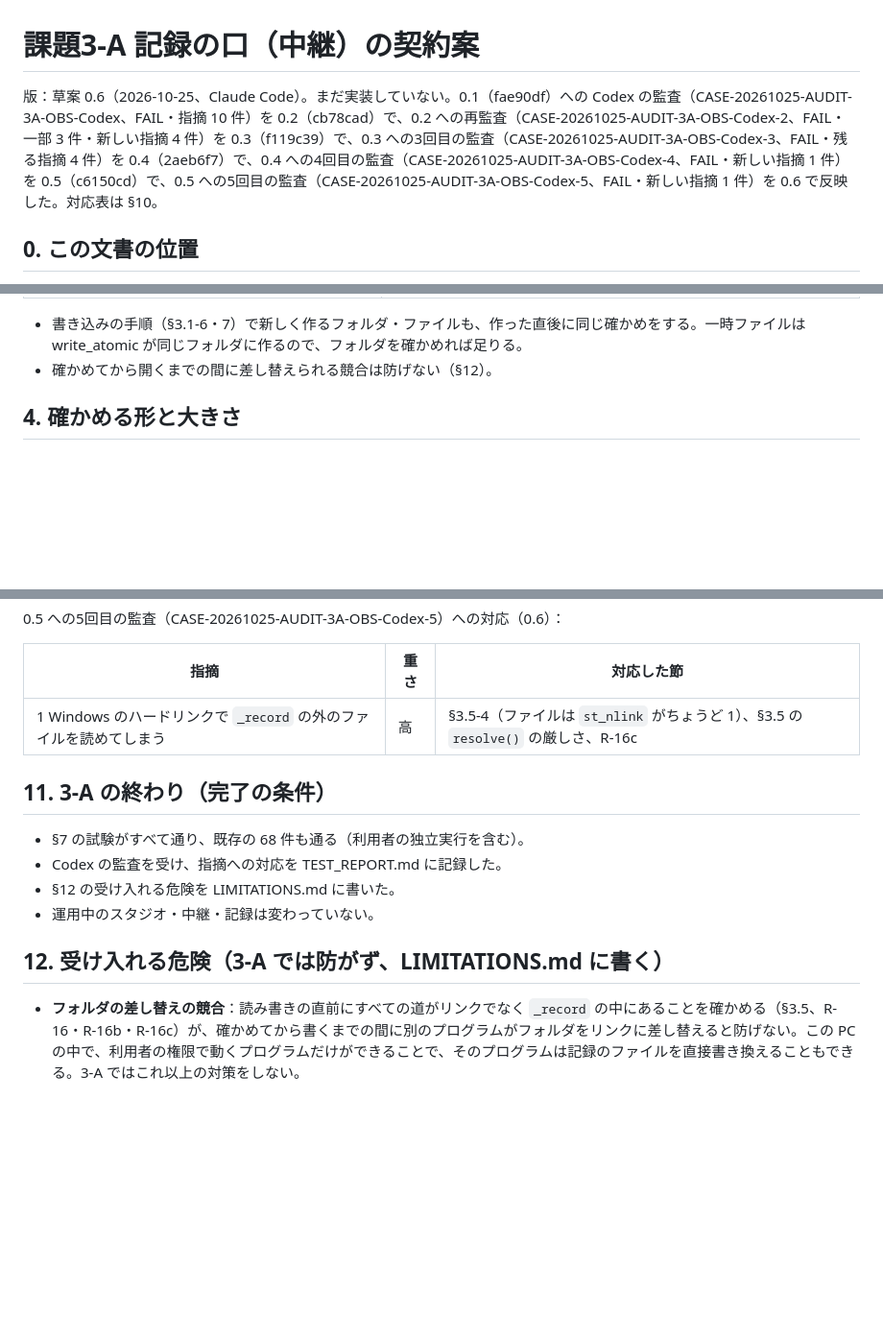
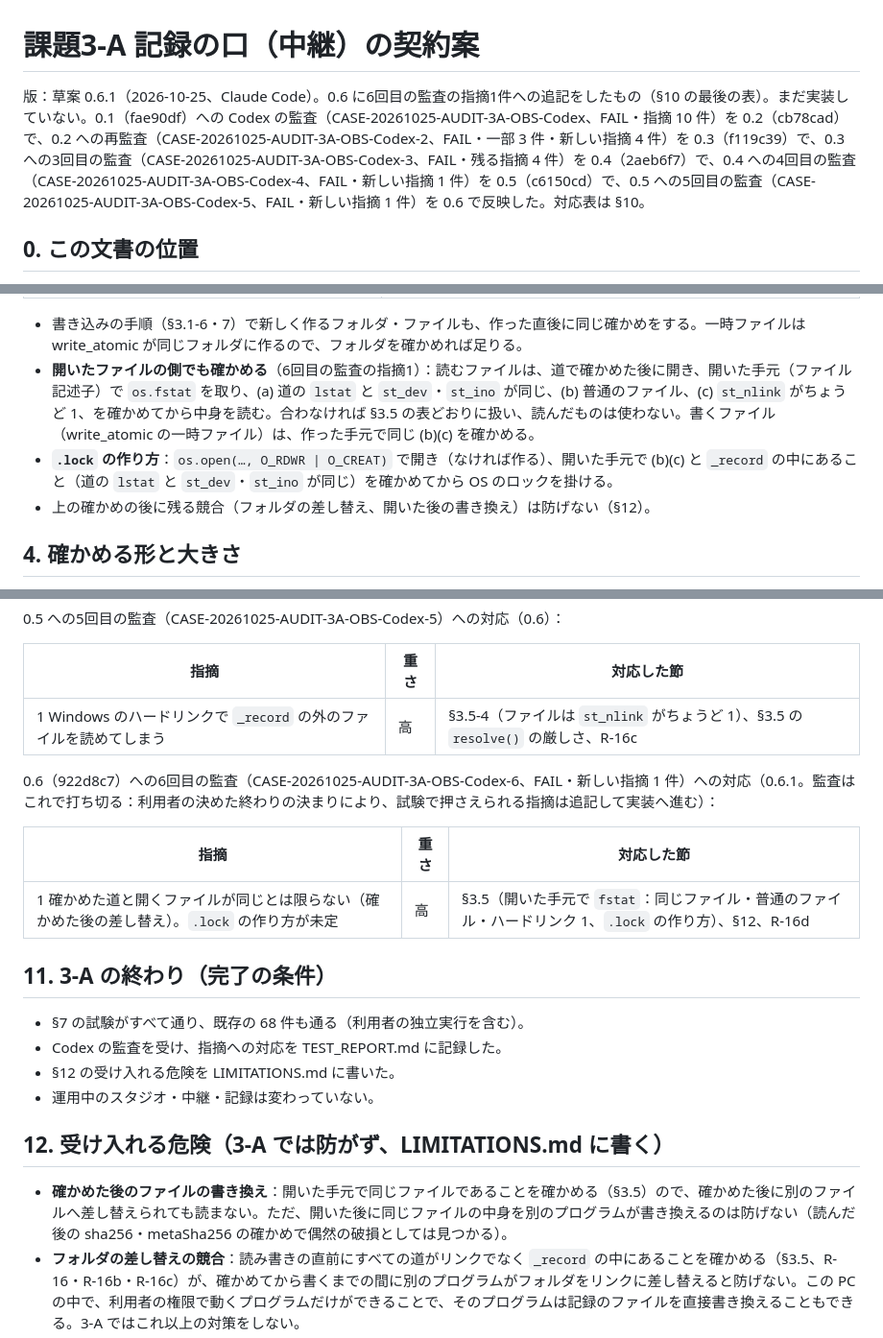
Before and after one commit to akirameikyou/ai-team-studio-evolution, a Markdown page: operational-studio-001/RECORD_API_3A.md, 3 parts joined by grey strips. Shown at 96% size. Drawn GitHub-style; blank space fills up the shorter version.

Commit message:
docs(operational-001): record API contract 0.6.1, last review answered
Answers CASE-20261025-AUDIT-3A-OBS-Codex-6: files are checked again on the opened handle (same file by st_dev/st_ino, regular, one hard link) before reading; how .lock is opened; test R-16d. Contract review ends here by the user's stop rule; implementation of 3-A starts test-first.

Co-Authored-By: Claude Opus 5.5 <noreply@anthropic.com>

```diff
--- a/operational-studio-001/RECORD_API_3A.md
+++ b/operational-studio-001/RECORD_API_3A.md
@@ -1,6 +1,6 @@
 # 課題3-A 記録の口（中継）の契約案
 
-版：草案 0.6（2026-10-25、Claude Code）。まだ実装していない。0.1（fae90df）への Codex の監査（CASE-20261025-AUDIT-3A-OBS-Codex、FAIL・指摘 10 件）を 0.2（cb78cad）で、0.2 への再監査（CASE-20261025-AUDIT-3A-OBS-Codex-2、FAIL・一部 3 件・新しい指摘 4 件）を 0.3（f119c39）で、0.3 への3回目の監査（CASE-20261025-AUDIT-3A-OBS-Codex-3、FAIL・残る指摘 4 件）を 0.4（2aeb6f7）で、0.4 への4回目の監査（CASE-20261025-AUDIT-3A-OBS-Codex-4、FAIL・新しい指摘 1 件）を 0.5（c6150cd）で、0.5 への5回目の監査（CASE-20261025-AUDIT-3A-OBS-Codex-5、FAIL・新しい指摘 1 件）を 0.6 で反映した。対応表は §10。
+版：草案 0.6.1（2026-10-25、Claude Code）。0.6 に6回目の監査の指摘1件への追記をしたもの（§10 の最後の表）。まだ実装していない。0.1（fae90df）への Codex の監査（CASE-20261025-AUDIT-3A-OBS-Codex、FAIL・指摘 10 件）を 0.2（cb78cad）で、0.2 への再監査（CASE-20261025-AUDIT-3A-OBS-Codex-2、FAIL・一部 3 件・新しい指摘 4 件）を 0.3（f119c39）で、0.3 への3回目の監査（CASE-20261025-AUDIT-3A-OBS-Codex-3、FAIL・残る指摘 4 件）を 0.4（2aeb6f7）で、0.4 への4回目の監査（CASE-20261025-AUDIT-3A-OBS-Codex-4、FAIL・新しい指摘 1 件）を 0.5（c6150cd）で、0.5 への5回目の監査（CASE-20261025-AUDIT-3A-OBS-Codex-5、FAIL・新しい指摘 1 件）を 0.6 で反映した。対応表は §10。
 
 ## 0. この文書の位置
 
@@ -160,7 +160,9 @@ _record/
 | `cases/<id>.json`・`history/<id>/`・`history/<id>/<rev>.json` | その Case を `corrupt` にする。読む・書く・送り直しは 409 |
 
 - 書き込みの手順（§3.1-6・7）で新しく作るフォルダ・ファイルも、作った直後に同じ確かめをする。一時ファイルは write_atomic が同じフォルダに作るので、フォルダを確かめれば足りる。
-- 確かめてから開くまでの間に差し替えられる競合は防げない（§12）。
+- **開いたファイルの側でも確かめる**（6回目の監査の指摘1）：読むファイルは、道で確かめた後に開き、開いた手元（ファイル記述子）で `os.fstat` を取り、(a) 道の `lstat` と `st_dev`・`st_ino` が同じ、(b) 普通のファイル、(c) `st_nlink` がちょうど 1、を確かめてから中身を読む。合わなければ §3.5 の表どおりに扱い、読んだものは使わない。書くファイル（write_atomic の一時ファイル）は、作った手元で同じ (b)(c) を確かめる。
+- **`.lock` の作り方**：`os.open(…, O_RDWR | O_CREAT)` で開き（なければ作る）、開いた手元で (b)(c) と `_record` の中にあること（道の `lstat` と `st_dev`・`st_ino` が同じ）を確かめてから OS のロックを掛ける。
+- 上の確かめの後に残る競合（フォルダの差し替え、開いた後の書き換え）は防げない（§12）。
 
 ## 4. 確かめる形と大きさ
 
@@ -312,6 +315,12 @@ _record/
 |---|---|---|
 | 1 Windows のハードリンクで `_record` の外のファイルを読めてしまう | 高 | §3.5-4（ファイルは `st_nlink` がちょうど 1）、§3.5 の `resolve()` の厳しさ、R-16c |
 
+0.6（922d8c7）への6回目の監査（CASE-20261025-AUDIT-3A-OBS-Codex-6、FAIL・新しい指摘 1 件）への対応（0.6.1。監査はこれで打ち切る：利用者の決めた終わりの決まりにより、試験で押さえられる指摘は追記して実装へ進む）：
+
+| 指摘 | 重さ | 対応した節 |
+|---|---|---|
+| 1 確かめた道と開くファイルが同じとは限らない（確かめた後の差し替え）。`.lock` の作り方が未定 | 高 | §3.5（開いた手元で `fstat`：同じファイル・普通のファイル・ハードリンク 1、`.lock` の作り方）、§12、R-16d |
+
 ## 11. 3-A の終わり（完了の条件）
 
 - §7 の試験がすべて通り、既存の 68 件も通る（利用者の独立実行を含む）。
@@ -321,6 +330,7 @@ _record/
 
 ## 12. 受け入れる危険（3-A では防がず、LIMITATIONS.md に書く）
 
+- **確かめた後のファイルの書き換え**：開いた手元で同じファイルであることを確かめる（§3.5）ので、確かめた後に別のファイルへ差し替えられても読まない。ただ、開いた後に同じファイルの中身を別のプログラムが書き換えるのは防げない（読んだ後の sha256・metaSha256 の確かめで偶然の破損としては見つかる）。
 - **フォルダの差し替えの競合**：読み書きの直前にすべての道がリンクでなく `_record` の中にあることを確かめる（§3.5、R-16・R-16b・R-16c）が、確かめてから書くまでの間に別のプログラムがフォルダをリンクに差し替えると防げない。この PC の中で、利用者の権限で動くプログラムだけができることで、そのプログラムは記録のファイルを直接書き換えることもできる。3-A ではこれ以上の対策をしない。
 - **中継が動いている間の手での変更**：§3.4 の索引と食い違う。「中継を止めてから変える」を README に書く。
 - **電源断の直前の書き込み**：§3.2 のとおり、前の版に戻ることがある。試験では保証できない。
```
Also changed, not shown: other parts of operational-studio-001/RECORD_API_3A.md (+1 -0 lines).
